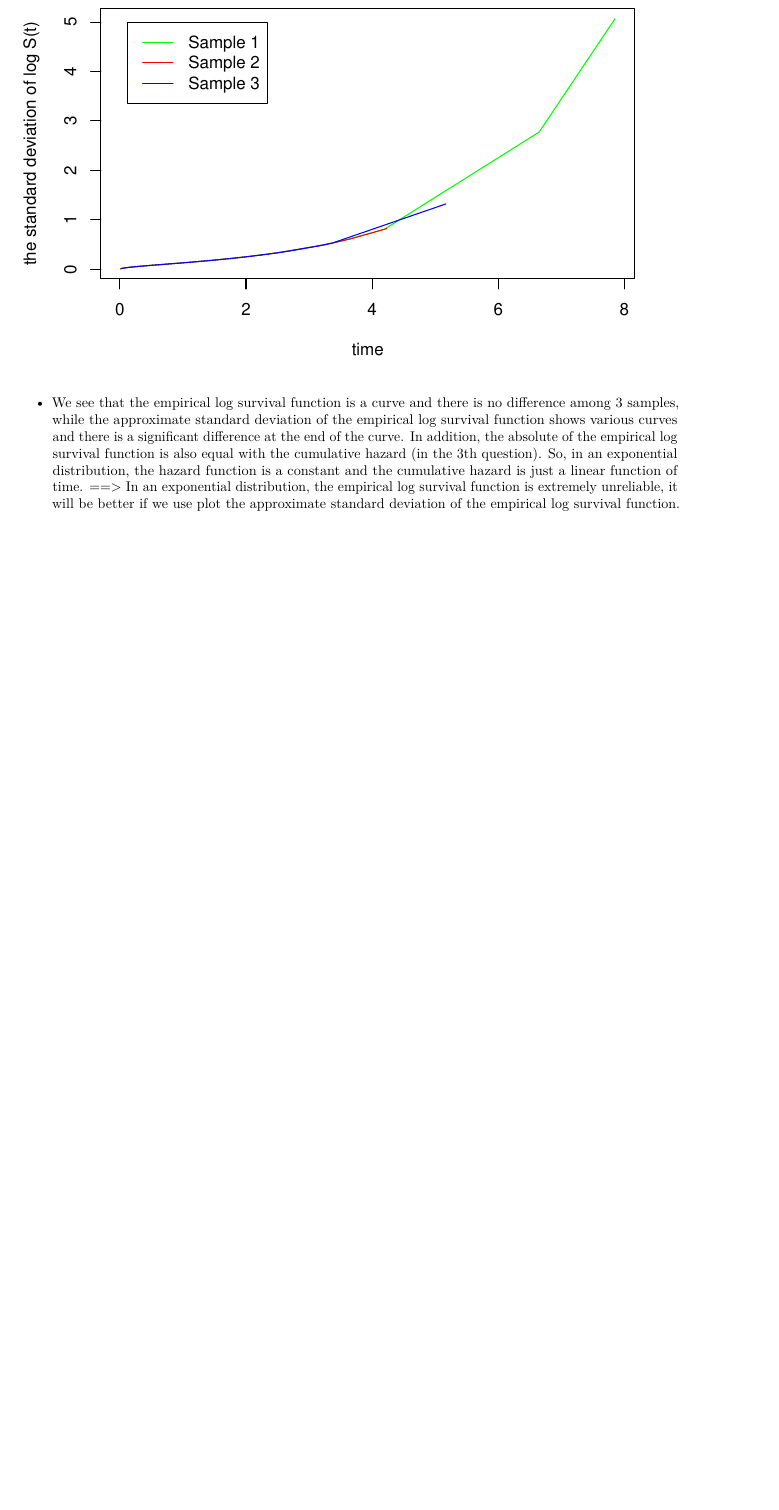
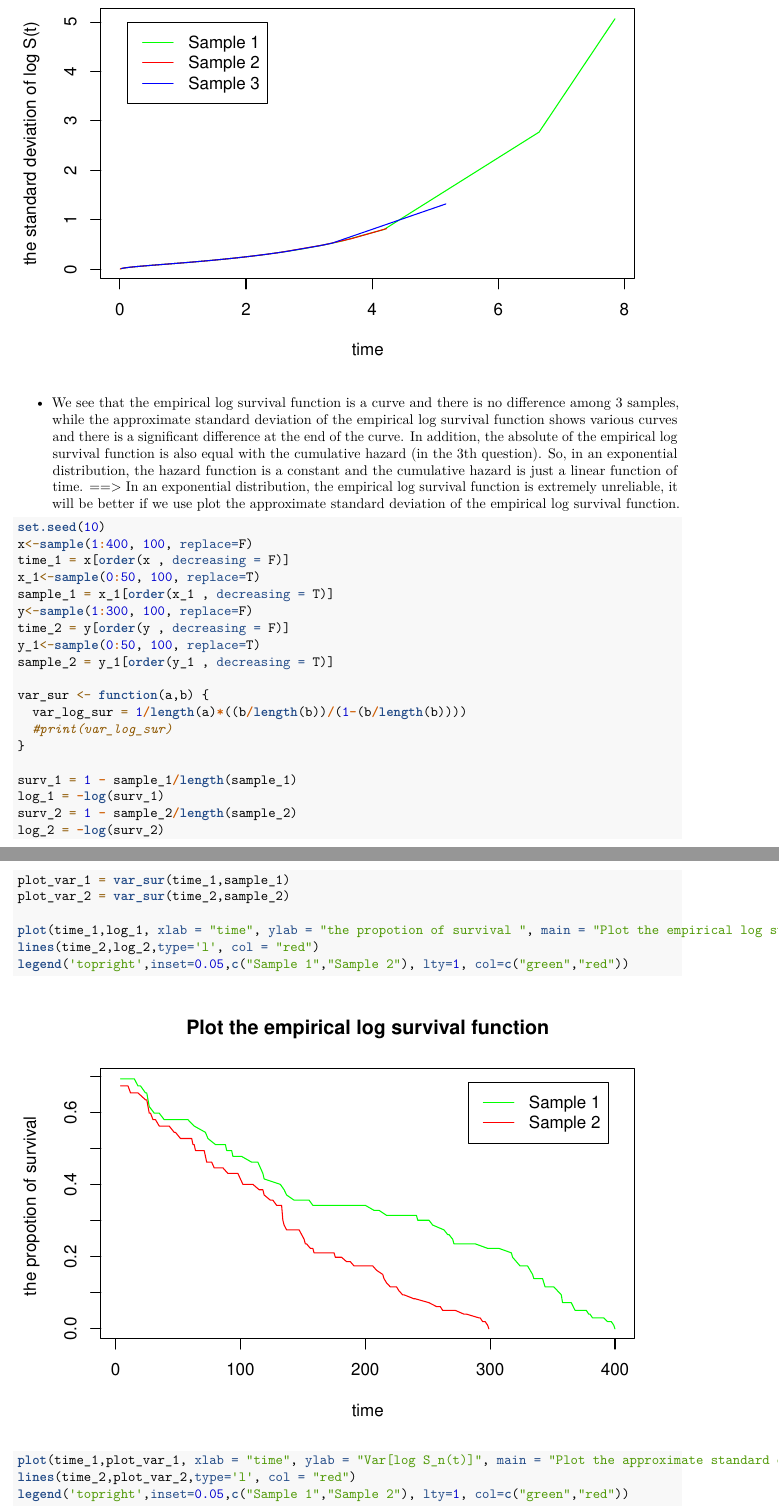
Before and after one commit to hanchau94/Homework-1-Statistic, an R Markdown document (Homework_1_Han-Chau.Rmd): part of page 15 of 15 before the commit and two parts of pages 15 and 16 of 17 after it, the two joined at a grey line, cut so that both start at the same text, the shorter picture padded with empty space. Rendered offline with R 4.5, knitr and Pandoc, then LaTeX, with nearby package versions; code that draws random numbers runs with fixed seeds of ours.

Commit message:
Update Homework_1_Han-Chau.Rmd

````diff
--- a/Homework_1_Han-Chau.Rmd
+++ b/Homework_1_Han-Chau.Rmd
@@ -343,3 +343,36 @@
 #plot(time_1,H_t,type="l",col="green",
      #main="Plot the cumulative hazard function for Sample 1")
 ```
+```{r}
+set.seed(10)
+x<-sample(1:400, 100, replace=F)
+time_1 = x[order(x , decreasing = F)]
+x_1<-sample(0:50, 100, replace=T)
+sample_1 = x_1[order(x_1 , decreasing = T)]
+y<-sample(1:300, 100, replace=F)
+time_2 = y[order(y , decreasing = F)]
+y_1<-sample(0:50, 100, replace=T)
+sample_2 = y_1[order(y_1 , decreasing = T)]
+
+var_sur <- function(a,b) {
+  var_log_sur = 1/length(a)*((b/length(b))/(1-(b/length(b))))
+  #print(var_log_sur)
+}
+
+surv_1 = 1 - sample_1/length(sample_1)
+log_1 = -log(surv_1)
+surv_2 = 1 - sample_2/length(sample_2)
+log_2 = -log(surv_2)
+plot_var_1 = var_sur(time_1,sample_1)
+plot_var_2 = var_sur(time_2,sample_2)
+
+plot(time_1,log_1, xlab = "time", ylab = "the propotion of survival ", main = "Plot the empirical log survival function",type='l', col = "green")
+lines(time_2,log_2,type='l', col = "red")
+legend('topright',inset=0.05,c("Sample 1","Sample 2"), lty=1, col=c("green","red"))
+```
+
+```{r}
+plot(time_1,plot_var_1, xlab = "time", ylab = "Var[log S_n(t)]", main = "Plot the approximate standard deviation\n of the empirical log survival function",type='l', col = "green")
+lines(time_2,plot_var_2,type='l', col = "red")
+legend('topright',inset=0.05,c("Sample 1","Sample 2"), lty=1, col=c("green","red"))
+```
````
Also changed, not shown: Homework_1_Han-Chau.Rmd (2 more changed lines).
